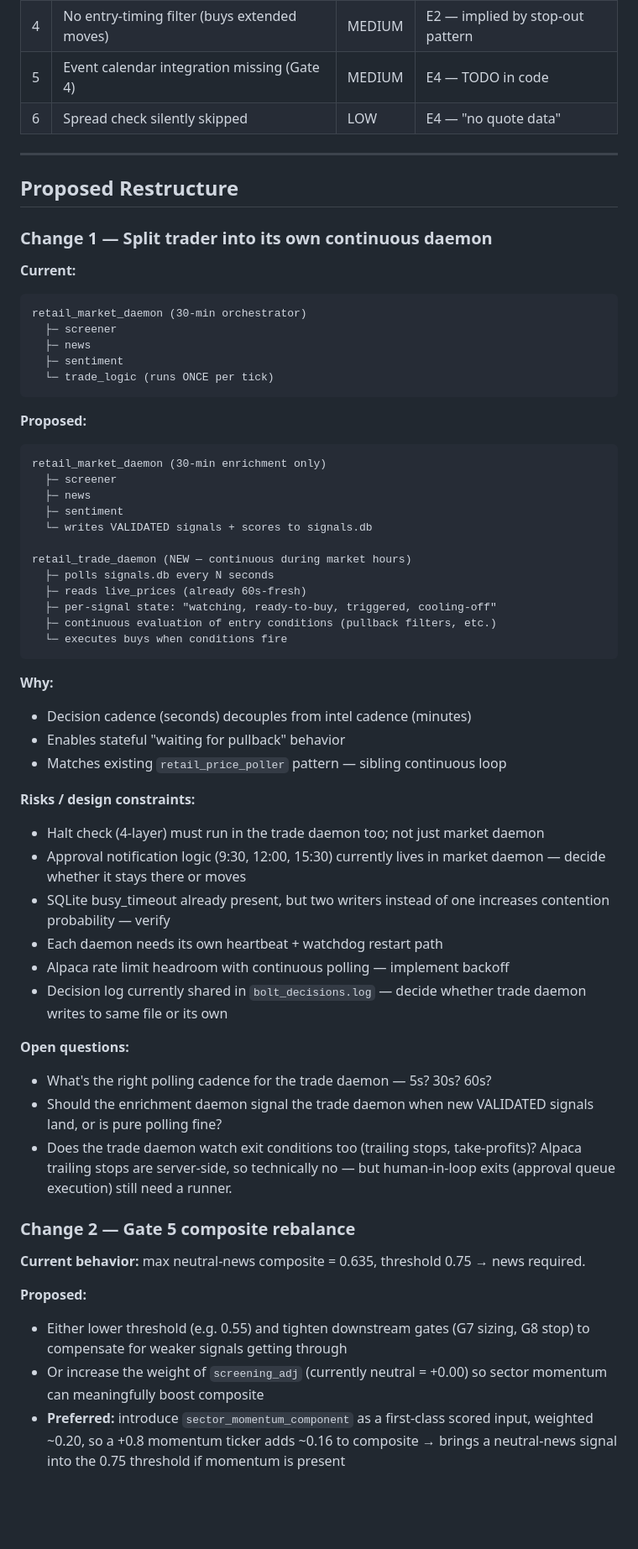
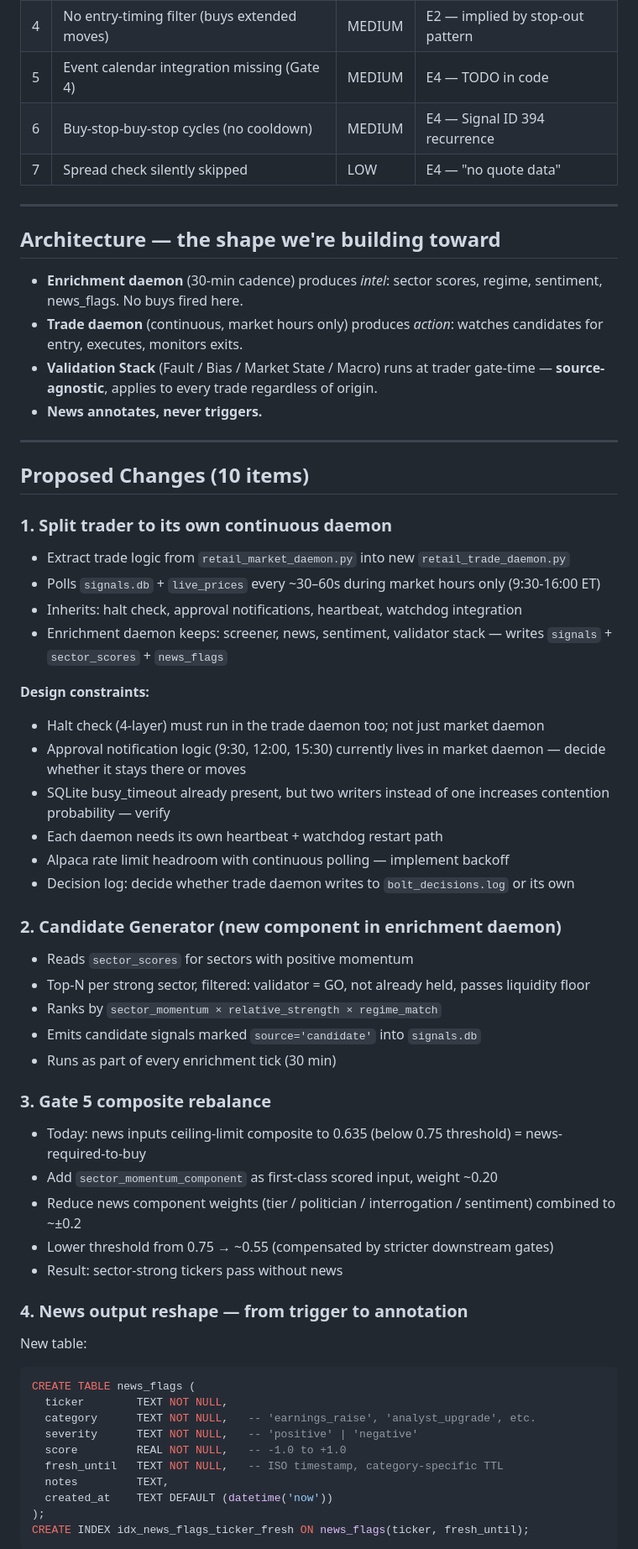
Before and after one commit to personalprometheus-blip/synthos-company, a Markdown page: documentation/specs/TRADER_RESTRUCTURE_PLAN.md, the part around one of its changes. Shown at 84% size. GitHub-like rendering; blank space fills up the shorter version.

````diff
--- a/documentation/specs/TRADER_RESTRUCTURE_PLAN.md
+++ b/documentation/specs/TRADER_RESTRUCTURE_PLAN.md
@@ -94,63 +94,63 @@ Trader runs every 30 minutes. Intraday pullbacks often complete in 5–10 minute
 | 3 | Initial stop too tight for entry volatility | **HIGH** | E2 — MSFT $424→$420 0.82% |
 | 4 | No entry-timing filter (buys extended moves) | MEDIUM | E2 — implied by stop-out pattern |
 | 5 | Event calendar integration missing (Gate 4) | MEDIUM | E4 — TODO in code |
-| 6 | Spread check silently skipped | LOW | E4 — "no quote data" |
+| 6 | Buy-stop-buy-stop cycles (no cooldown) | MEDIUM | E4 — Signal ID 394 recurrence |
+| 7 | Spread check silently skipped | LOW | E4 — "no quote data" |
 
 ---
 
-## Proposed Restructure
+## Architecture — the shape we're building toward
 
-### Change 1 — Split trader into its own continuous daemon
+- **Enrichment daemon** (30-min cadence) produces *intel*: sector scores, regime, sentiment, news_flags. No buys fired here.
+- **Trade daemon** (continuous, market hours only) produces *action*: watches candidates for entry, executes, monitors exits.
+- **Validation Stack** (Fault / Bias / Market State / Macro) runs at trader gate-time — **source-agnostic**, applies to every trade regardless of origin.
+- **News annotates, never triggers.**
 
-**Current:**
-```
-retail_market_daemon (30-min orchestrator)
-  ├─ screener
-  ├─ news
-  ├─ sentiment
-  └─ trade_logic (runs ONCE per tick)
-```
+---
 
-**Proposed:**
-```
-retail_market_daemon (30-min enrichment only)
-  ├─ screener
-  ├─ news
-  ├─ sentiment
-  └─ writes VALIDATED signals + scores to signals.db
+## Proposed Changes (10 items)
 
-retail_trade_daemon (NEW — continuous during market hours)
-  ├─ polls signals.db every N seconds
-  ├─ reads live_prices (already 60s-fresh)
-  ├─ per-signal state: "watching, ready-to-buy, triggered, cooling-off"
-  ├─ continuous evaluation of entry conditions (pullback filters, etc.)
-  └─ executes buys when conditions fire
-```
+### 1. Split trader to its own continuous daemon
+- Extract trade logic from `retail_market_daemon.py` into new `retail_trade_daemon.py`
+- Polls `signals.db` + `live_prices` every ~30–60s during market hours only (9:30-16:00 ET)
+- Inherits: halt check, approval notifications, heartbeat, watchdog integration
+- Enrichment daemon keeps: screener, news, sentiment, validator stack — writes `signals` + `sector_scores` + `news_flags`
 
-**Why:**
-- Decision cadence (seconds) decouples from intel cadence (minutes)
-- Enables stateful "waiting for pullback" behavior
-- Matches existing `retail_price_poller` pattern — sibling continuous loop
-
-**Risks / design constraints:**
+**Design constraints:**
 - Halt check (4-layer) must run in the trade daemon too; not just market daemon
 - Approval notification logic (9:30, 12:00, 15:30) currently lives in market daemon — decide whether it stays there or moves
 - SQLite busy_timeout already present, but two writers instead of one increases contention probability — verify
 - Each daemon needs its own heartbeat + watchdog restart path
 - Alpaca rate limit headroom with continuous polling — implement backoff
-- Decision log currently shared in `bolt_decisions.log` — decide whether trade daemon writes to same file or its own
+- Decision log: decide whether trade daemon writes to `bolt_decisions.log` or its own
 
-**Open questions:**
-- What's the right polling cadence for the trade daemon — 5s? 30s? 60s?
-- Should the enrichment daemon signal the trade daemon when new VALIDATED signals land, or is pure polling fine?
-- Does the trade daemon watch exit conditions too (trailing stops, take-profits)? Alpaca trailing stops are server-side, so technically no — but human-in-loop exits (approval queue execution) still need a runner.
+### 2. Candidate Generator (new component in enrichment daemon)
+- Reads `sector_scores` for sectors with positive momentum
+- Top-N per strong sector, filtered: validator = GO, not already held, passes liquidity floor
+- Ranks by `sector_momentum × relative_strength × regime_match`
+- Emits candidate signals marked `source='candidate'` into `signals.db`
+- Runs as part of every enrichment tick (30 min)
 
-### Change 2 — Gate 5 composite rebalance
+### 3. Gate 5 composite rebalance
+- Today: news inputs ceiling-limit composite to 0.635 (below 0.75 threshold) = news-required-to-buy
+- Add `sector_momentum_component` as first-class scored input, weight ~0.20
+- Reduce news component weights (tier / politician / interrogation / sentiment) combined to ~±0.2
+- Lower threshold from 0.75 → ~0.55 (compensated by stricter downstream gates)
+- Result: sector-strong tickers pass without news
 
-**Current behavior:** max neutral-news composite = 0.635, threshold 0.75 → news required.
+### 4. News output reshape — from trigger to annotation
 
-**Proposed:**
-- Either lower threshold (e.g. 0.55) and tighten downstream gates (G7 sizing, G8 stop) to compensate for weaker signals getting through
-- Or increase the weight of `screening_adj` (currently neutral = +0.00) so sector momentum can meaningfully boost composite
-- **Preferred:** introduce `sector_momentum_component` as a first-class scored input, weighted ~0.20, so a +0.8 momentum ticker adds ~0.16 to composite → brings a neutral-news signal into the 0.75 threshold if momentum is present
+New table:
+```sql
+CREATE TABLE news_flags (
+  ticker        TEXT NOT NULL,
+  category      TEXT NOT NULL,   -- 'earnings_raise', 'analyst_upgrade', etc.
+  severity      TEXT NOT NULL,   -- 'positive' | 'negative'
+  score         REAL NOT NULL,   -- -1.0 to +1.0
+  fresh_until   TEXT NOT NULL,   -- ISO timestamp, category-specific TTL
+  notes         TEXT,
+  created_at    TEXT DEFAULT (datetime('now'))
+);
+CREATE INDEX idx_news_flags_ticker_fresh ON news_flags(ticker, fresh_until);
+```
 
````
Also changed, not shown: other parts of documentation/specs/TRADER_RESTRUCTURE_PLAN.md (+80 -45 lines).
